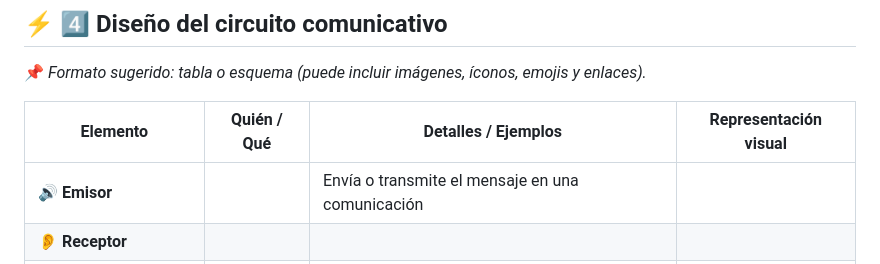
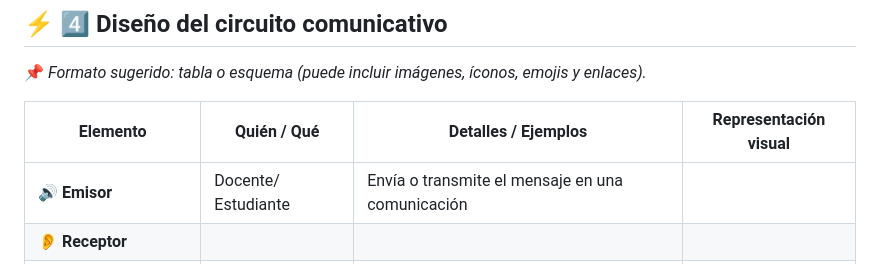
Before and after one commit to teresaterrientes-ui/Plano-de-aprendizaje-armando-el-circuito-comunicativo, a Markdown page: README.md, the part around the change. GitHub-like rendering.

```diff
--- a/README.md
+++ b/README.md
@@ -129,7 +129,7 @@ Ejemplo: falla en una videollamada en Google Classroom o Moodle.
 
 | Elemento            | Quién / Qué |         Detalles / Ejemplos       |Representación visual|
 |--------------------|------------|----------------------------------------------------------|----------------------|
-| 🔊 **Emisor**                |            |     Envía o transmite el mensaje en una comunicación  |                      |
+| 🔊 **Emisor**       | Docente/ Estudiante            |     Envía o transmite el mensaje en una comunicación  |                      |
 | 👂 **Receptor**     |            |                                                          |                      |
 | 🌐 **Canal**        |            | Ej: Google Meet, Moodle, WhatsApp, correo                |                      |
 | ⚠️ **Ruido**        |            | Ej: desconexión, distracción, mal diseño de contenido    |                      |
```
